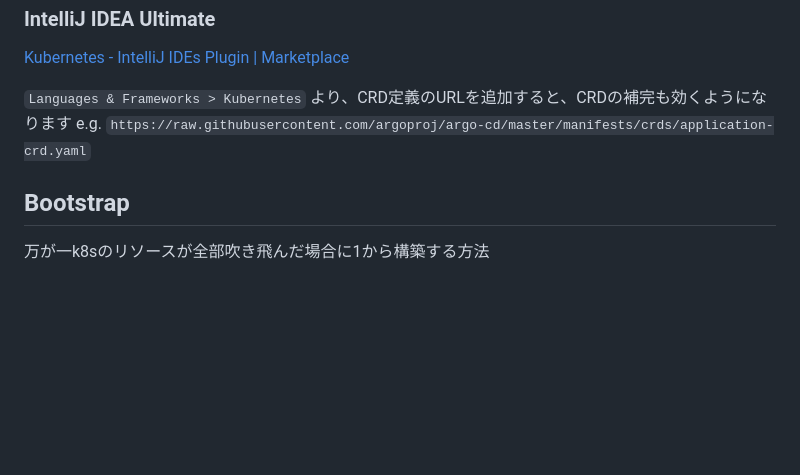
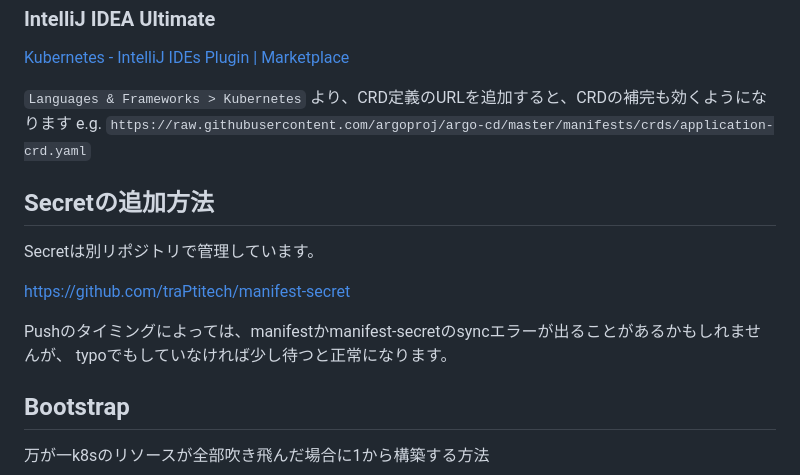
Before and after one commit to traPtitech/manifest, a Markdown page: README.md, the part around the change. GitHub-like rendering; blank space fills up the shorter version.

Commit message:
note about secret

```diff
--- a/README.md
+++ b/README.md
@@ -32,6 +32,15 @@ CRD(Custome Resource Definition)の補完は知らない
 `Languages & Frameworks > Kubernetes` より、CRD定義のURLを追加すると、CRDの補完も効くようになります
 e.g. `https://raw.githubusercontent.com/argoproj/argo-cd/master/manifests/crds/application-crd.yaml`
 
+## Secretの追加方法
+
+Secretは別リポジトリで管理しています。
+
+https://github.com/traPtitech/manifest-secret
+
+Pushのタイミングによっては、manifestかmanifest-secretのsyncエラーが出ることがあるかもしれませんが、
+typoでもしていなければ少し待つと正常になります。
+
 ## Bootstrap
 
 万が一k8sのリソースが全部吹き飛んだ場合に1から構築する方法
```
